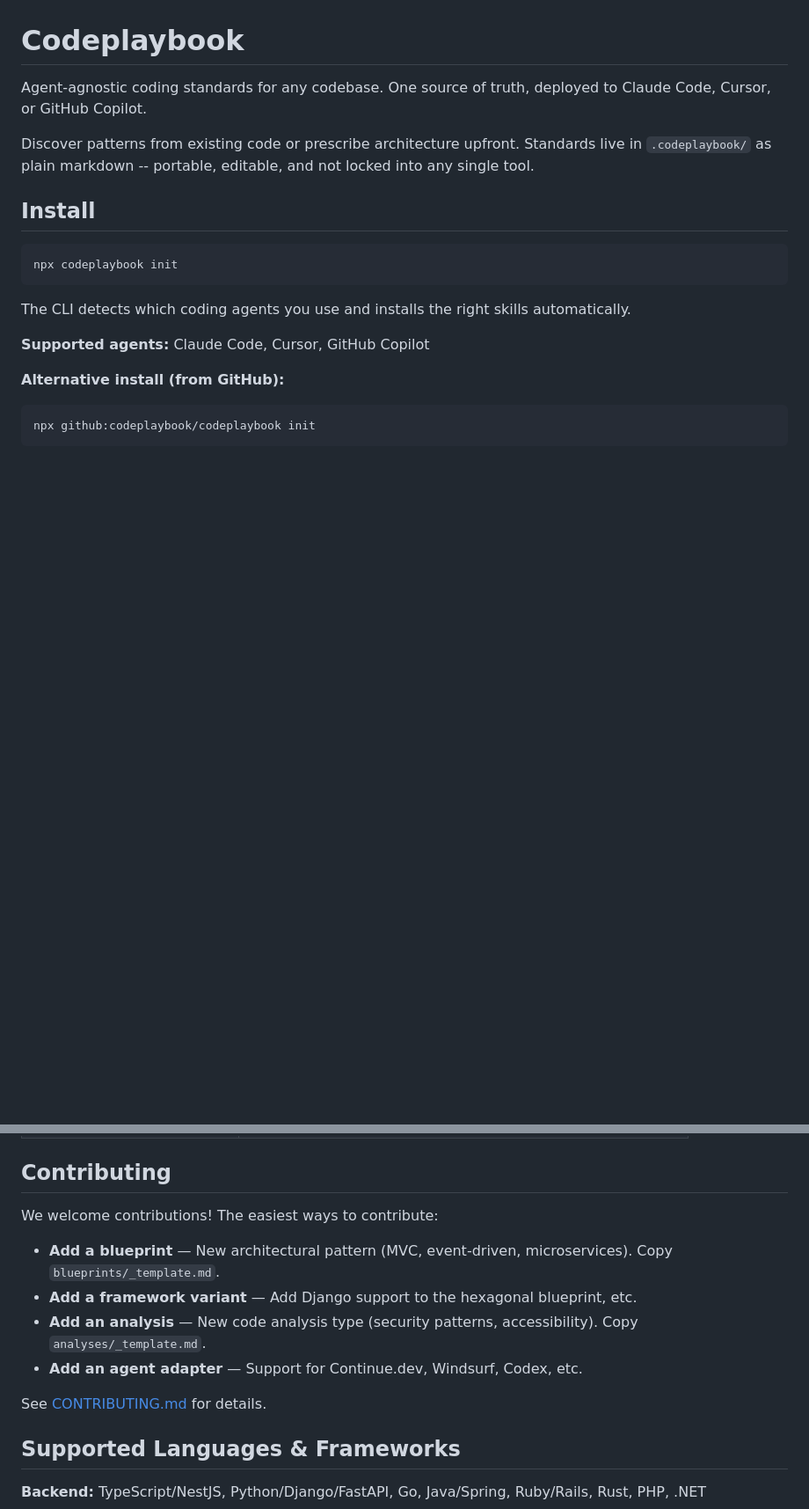
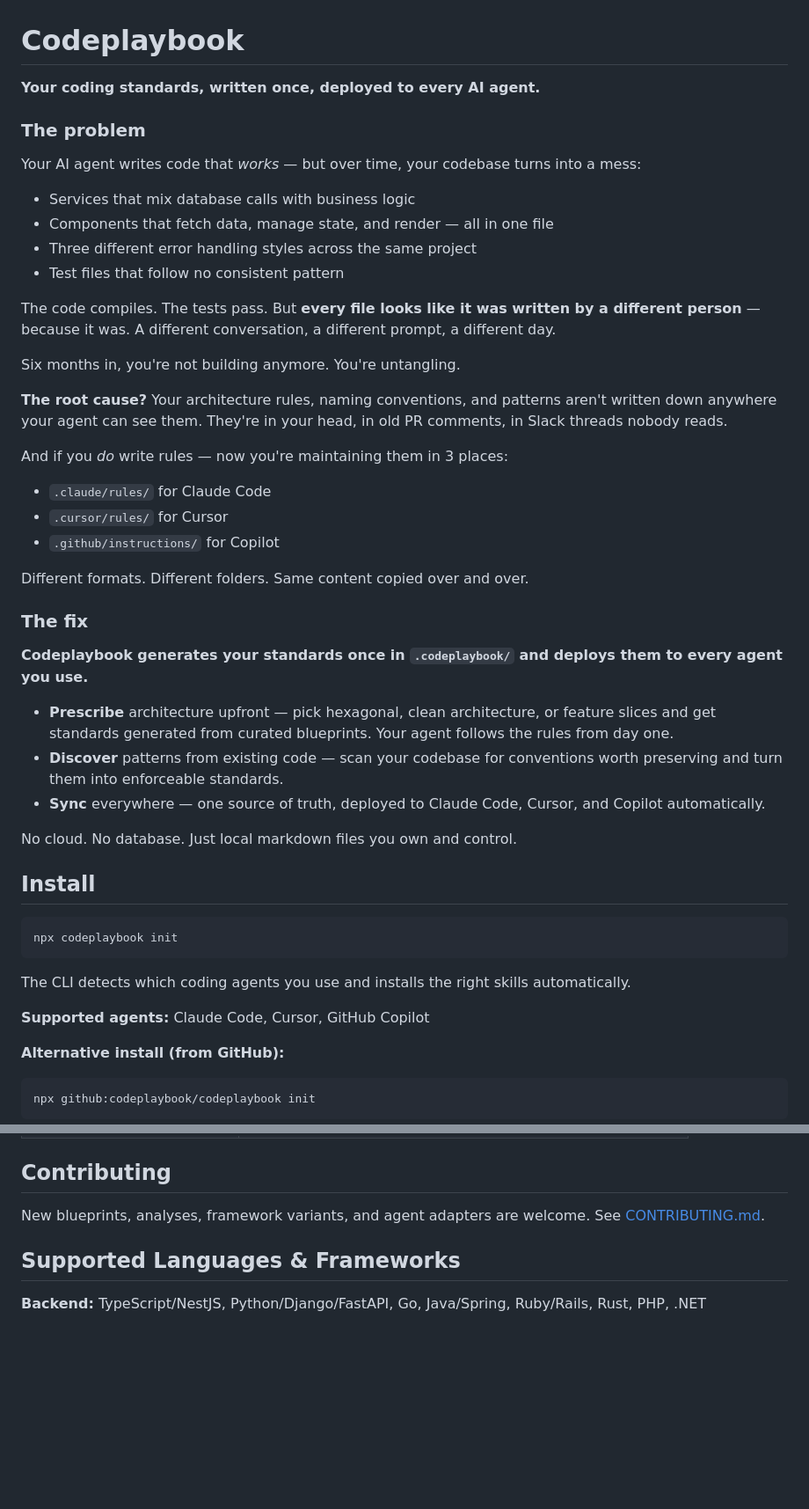
Before and after one commit to codeplaybook/codeplaybook, a Markdown page: README.md, 2 parts joined by grey strips. Shown at 88% size. Drawn GitHub-style; blank space fills up the shorter version.

Commit message:
Improve README with stronger problem statement
Co-Authored-By: Claude Opus 4.6 (1M context) <noreply@anthropic.com>

```diff
--- a/README.md
+++ b/README.md
@@ -1,8 +1,39 @@
 # Codeplaybook
 
-Agent-agnostic coding standards for any codebase. One source of truth, deployed to Claude Code, Cursor, or GitHub Copilot.
+**Your coding standards, written once, deployed to every AI agent.**
 
-Discover patterns from existing code or prescribe architecture upfront. Standards live in `.codeplaybook/` as plain markdown -- portable, editable, and not locked into any single tool.
+### The problem
+
+Your AI agent writes code that *works* — but over time, your codebase turns into a mess:
+
+- Services that mix database calls with business logic
+- Components that fetch data, manage state, and render — all in one file
+- Three different error handling styles across the same project
+- Test files that follow no consistent pattern
+
+The code compiles. The tests pass. But **every file looks like it was written by a different person** — because it was. A different conversation, a different prompt, a different day.
+
+Six months in, you're not building anymore. You're untangling.
+
+**The root cause?** Your architecture rules, naming conventions, and patterns aren't written down anywhere your agent can see them. They're in your head, in old PR comments, in Slack threads nobody reads.
+
+And if you *do* write rules — now you're maintaining them in 3 places:
+
+- `.claude/rules/` for Claude Code
+- `.cursor/rules/` for Cursor
+- `.github/instructions/` for Copilot
+
+Different formats. Different folders. Same content copied over and over.
+
+### The fix
+
+**Codeplaybook generates your standards once in `.codeplaybook/` and deploys them to every agent you use.**
+
+- **Prescribe** architecture upfront — pick hexagonal, clean architecture, or feature slices and get standards generated from curated blueprints. Your agent follows the rules from day one.
+- **Discover** patterns from existing code — scan your codebase for conventions worth preserving and turn them into enforceable standards.
+- **Sync** everywhere — one source of truth, deployed to Claude Code, Cursor, and Copilot automatically.
+
+No cloud. No database. Just local markdown files you own and control.
 
 ## Install
 
@@ -89,14 +120,7 @@ Each blueprint includes framework-specific variants for NestJS, Spring Boot, Fas
 
 ## Contributing
 
-We welcome contributions! The easiest ways to contribute:
-
-- **Add a blueprint** — New architectural pattern (MVC, event-driven, microservices). Copy `blueprints/_template.md`.
-- **Add a framework variant** — Add Django support to the hexagonal blueprint, etc.
-- **Add an analysis** — New code analysis type (security patterns, accessibility). Copy `analyses/_template.md`.
-- **Add an agent adapter** — Support for Continue.dev, Windsurf, Codex, etc.
-
-See [CONTRIBUTING.md](CONTRIBUTING.md) for details.
+New blueprints, analyses, framework variants, and agent adapters are welcome. See [CONTRIBUTING.md](CONTRIBUTING.md).
 
 ## Supported Languages & Frameworks
 
```
